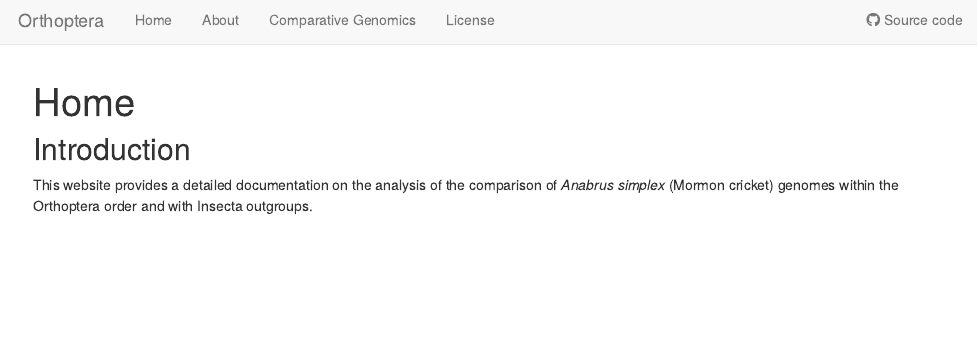
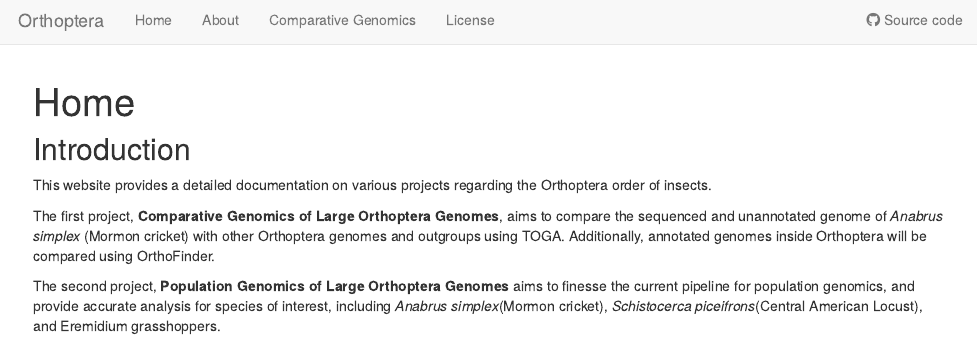
Before and after one commit to juaruk/Orthoptera, an R Markdown document (analysis/index.Rmd): the page in a window 1100 px wide, from its top. Rendered offline with R 4.5, knitr and Pandoc, with nearby package versions; drawn as R Markdown's standard HTML page in place of the format the file asks for.

Commit message:
wflow_publish("index.Rmd")

````diff
--- a/analysis/index.Rmd
+++ b/analysis/index.Rmd
@@ -8,4 +8,14 @@ editor_options:
 ---
 
 ## Introduction
-This website provides a detailed documentation on the analysis of the comparison of *Anabrus simplex* (Mormon cricket) genomes within the Orthoptera order and with Insecta outgroups.
+This website provides a detailed documentation on various projects regarding the Orthoptera order of insects.
+
+The first project, **Comparative Genomics of Large Orthoptera Genomes**, aims to compare the sequenced and unannotated genome of *Anabrus simplex* (Mormon cricket) with other Orthoptera genomes and outgroups using TOGA. Additionally, annotated genomes inside Orthoptera will be compared using OrthoFinder.
+
+The second project, **Population Genomics of Large Orthoptera Genomes** aims to finesse the current pipeline for population genomics, and provide accurate analysis for species of interest, including *Anabrus simplex*(Mormon cricket), *Schistocerca piceifrons*(Central American Locust), and Eremidium grasshoppers.
+
+```{r, echo=FALSE}
+library(knitr)
+include_graphics("assets/locusts.png", error = FALSE)
+
+```
````
